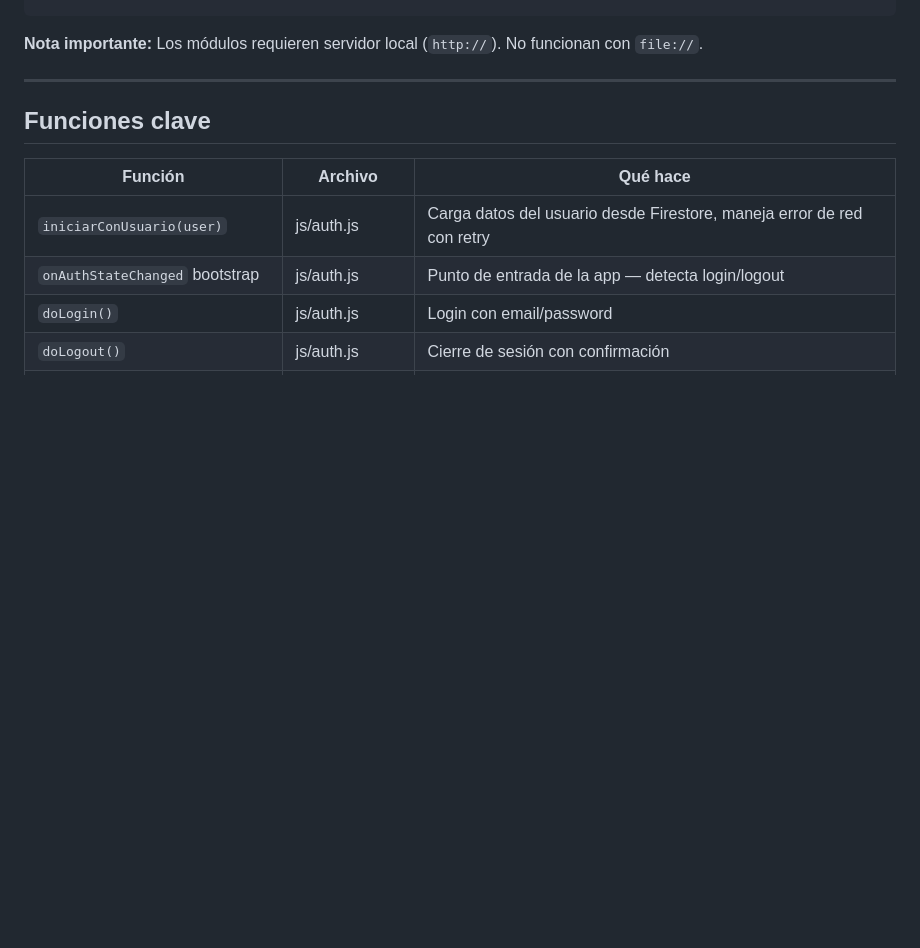
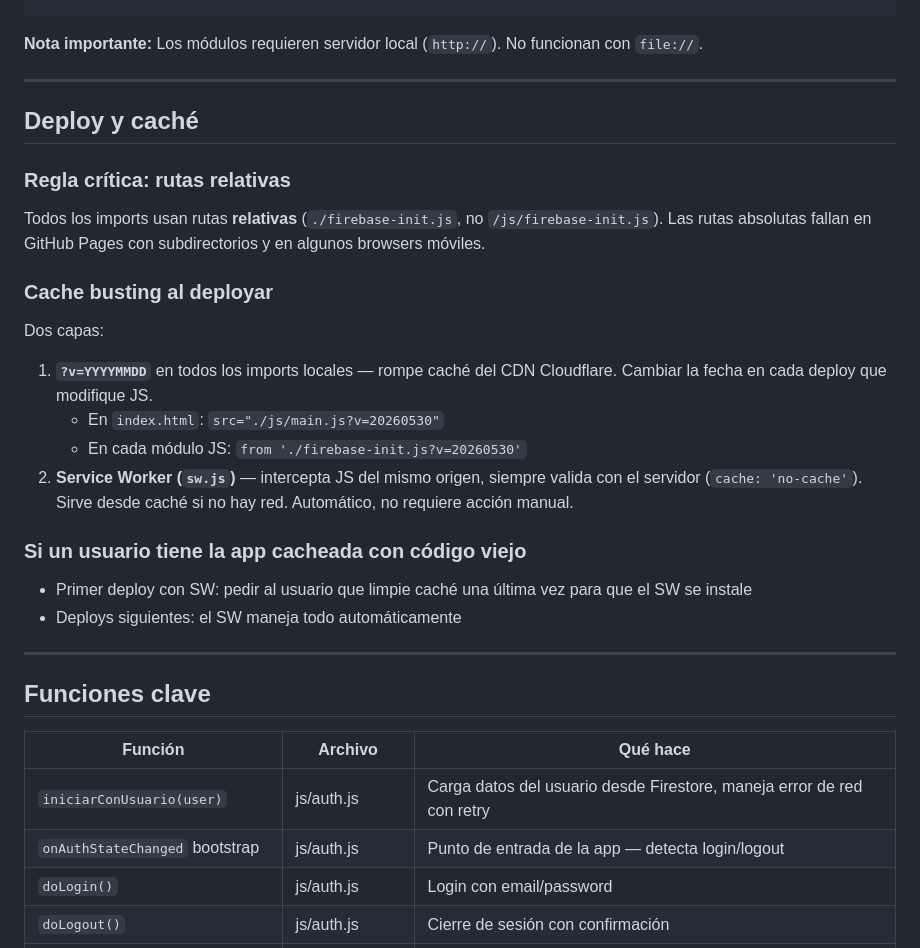
Before and after one commit to dany9515/registro-plantas, a Markdown page: CLAUDE.md, the part around one of its changes. Drawn GitHub-style; blank space fills up the shorter version.

````diff
--- a/CLAUDE.md
+++ b/CLAUDE.md
@@ -61,6 +66,24 @@ main.js
 ```
 
 **Nota importante:** Los módulos requieren servidor local (`http://`). No funcionan con `file://`.
+
+---
+
+## Deploy y caché
+
+### Regla crítica: rutas relativas
+Todos los imports usan rutas **relativas** (`./firebase-init.js`, no `/js/firebase-init.js`). Las rutas absolutas fallan en GitHub Pages con subdirectorios y en algunos browsers móviles.
+
+### Cache busting al deployar
+Dos capas:
+1. **`?v=YYYYMMDD`** en todos los imports locales — rompe caché del CDN Cloudflare. Cambiar la fecha en cada deploy que modifique JS.
+   - En `index.html`: `src="./js/main.js?v=20260530"`
+   - En cada módulo JS: `from './firebase-init.js?v=20260530'`
+2. **Service Worker (`sw.js`)** — intercepta JS del mismo origen, siempre valida con el servidor (`cache: 'no-cache'`). Sirve desde caché si no hay red. Automático, no requiere acción manual.
+
+### Si un usuario tiene la app cacheada con código viejo
+- Primer deploy con SW: pedir al usuario que limpie caché una última vez para que el SW se instale
+- Deploys siguientes: el SW maneja todo automáticamente
 
 ---
 
````
Also changed, not shown: other parts of CLAUDE.md (+49 -16 lines).
